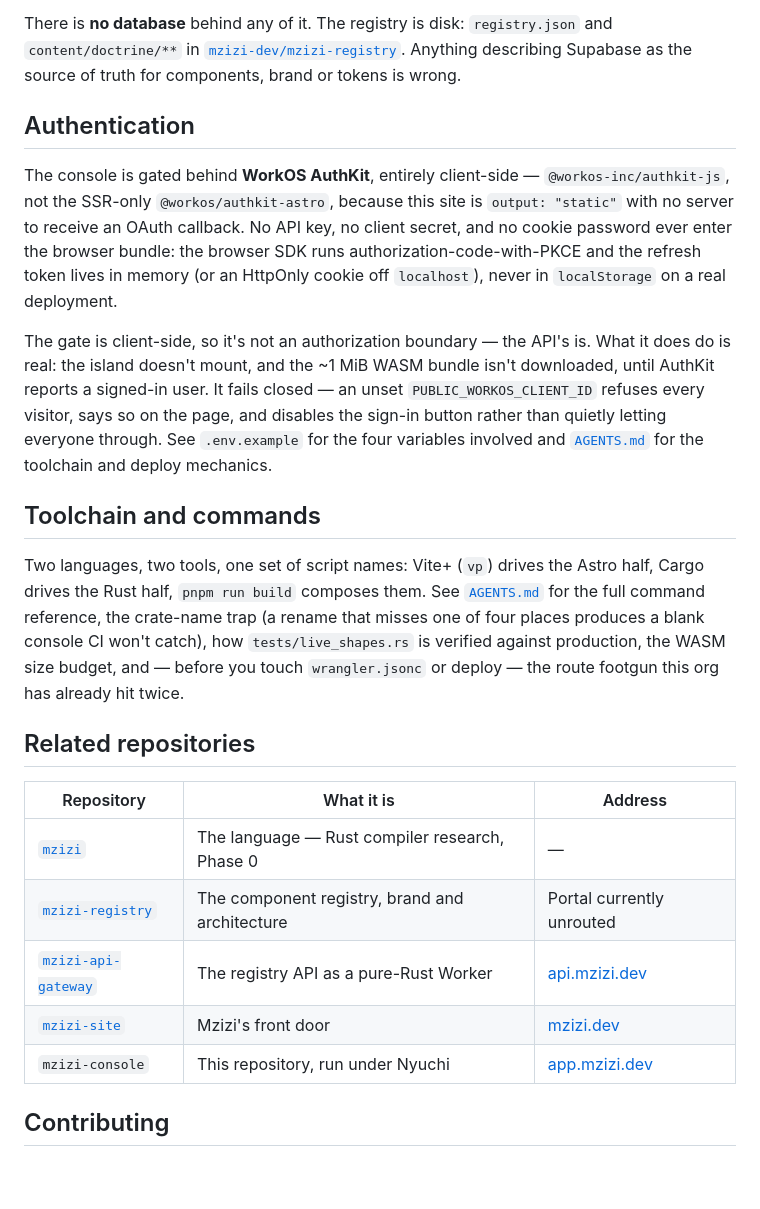
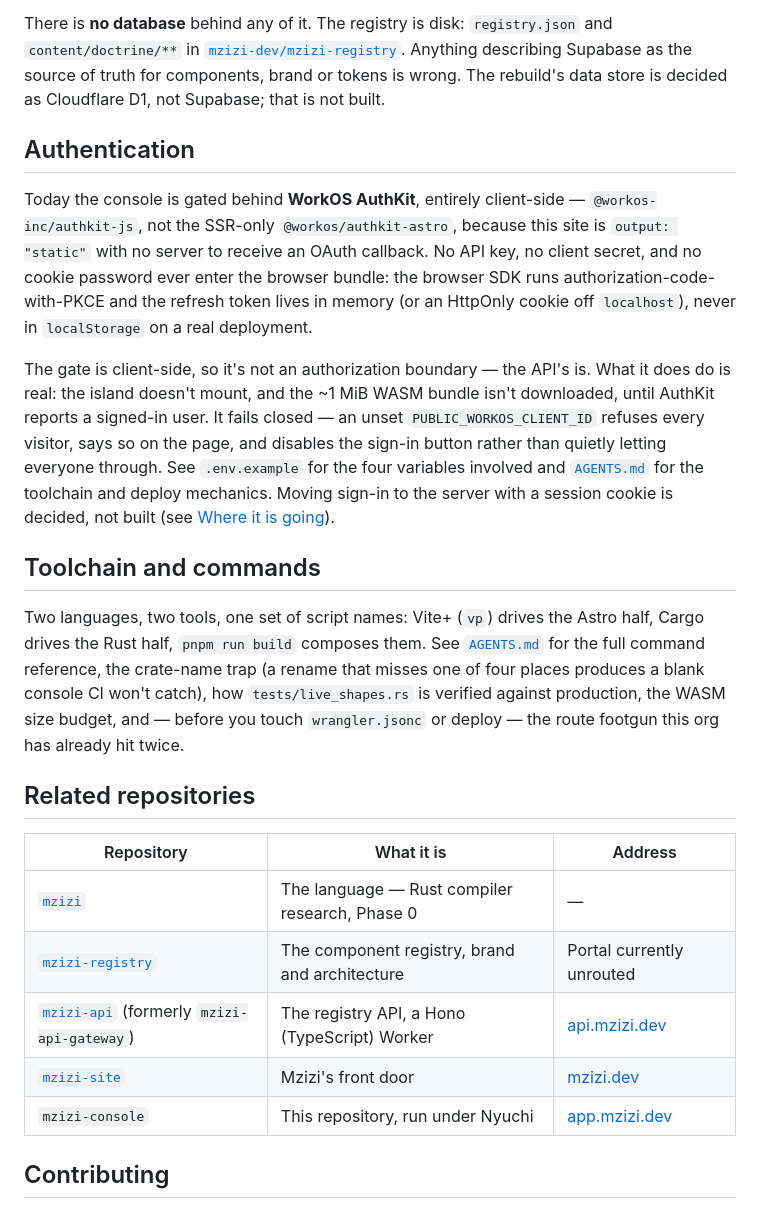
Before and after one commit to mzizi-dev/mzizi-console, a Markdown page: README.md, the part around one of its changes. GitHub-like rendering; blank space fills up the shorter version.

```diff
--- a/README.md
+++ b/README.md
@@ -179,11 +198,12 @@ There is **no database** behind any of it. The registry is disk: `registry.json`
 and `content/doctrine/**` in
 [`mzizi-dev/mzizi-registry`](https://github.com/mzizi-dev/mzizi-registry).
 Anything describing Supabase as the source of truth for components, brand or
-tokens is wrong.
+tokens is wrong. The rebuild's data store is decided as Cloudflare D1, not
+Supabase; that is not built.
 
 ## Authentication
 
-The console is gated behind **WorkOS AuthKit**, entirely client-side —
+Today the console is gated behind **WorkOS AuthKit**, entirely client-side —
 `@workos-inc/authkit-js`, not the SSR-only `@workos/authkit-astro`, because this site is
 `output: "static"` with no server to receive an OAuth callback. No API key, no client
 secret, and no cookie password ever enter the browser bundle: the browser SDK runs
@@ -195,7 +215,9 @@ do is real: the island doesn't mount, and the ~1 MiB WASM bundle isn't downloade
 AuthKit reports a signed-in user. It fails closed — an unset `PUBLIC_WORKOS_CLIENT_ID`
 refuses every visitor, says so on the page, and disables the sign-in button rather than
 quietly letting everyone through. See `.env.example` for the four variables involved and
-[`AGENTS.md`](./AGENTS.md) for the toolchain and deploy mechanics.
+[`AGENTS.md`](./AGENTS.md) for the toolchain and deploy mechanics. Moving sign-in to the
+server with a session cookie is decided, not built (see
+[Where it is going](#where-it-is-going-decided-not-built)).
 
 ## Toolchain and commands
 
@@ -208,13 +230,13 @@ deploy — the route footgun this org has already hit twice.
 
 ## Related repositories
 
-| Repository                                                            | What it is                                     | Address                                       |
-| --------------------------------------------------------------------- | ---------------------------------------------- | --------------------------------------------- |
-| [`mzizi`](https://github.com/mzizi-dev/mzizi)                         | The language — Rust compiler research, Phase 0 | —                                             |
-| [`mzizi-registry`](https://github.com/mzizi-dev/mzizi-registry)       | The component registry, brand and architecture | Portal currently unrouted                     |
-| [`mzizi-api-gateway`](https://github.com/mzizi-dev/mzizi-api-gateway) | The registry API as a pure-Rust Worker         | [api.mzizi.dev](https://api.mzizi.dev/api/v1) |
-| [`mzizi-site`](https://github.com/mzizi-dev/mzizi-site)               | Mzizi's front door                             | [mzizi.dev](https://mzizi.dev)                |
-| `mzizi-console`                                                       | This repository, run under Nyuchi              | [app.mzizi.dev](https://app.mzizi.dev)        |
+| Repository                                                                           | What it is                                     | Address                                       |
+| ------------------------------------------------------------------------------------ | ---------------------------------------------- | --------------------------------------------- |
+| [`mzizi`](https://github.com/mzizi-dev/mzizi)                                        | The language — Rust compiler research, Phase 0 | —                                             |
+| [`mzizi-registry`](https://github.com/mzizi-dev/mzizi-registry)                      | The component registry, brand and architecture | Portal currently unrouted                     |
+| [`mzizi-api`](https://github.com/mzizi-dev/mzizi-api) (formerly `mzizi-api-gateway`) | The registry API, a Hono (TypeScript) Worker   | [api.mzizi.dev](https://api.mzizi.dev/api/v1) |
+| [`mzizi-site`](https://github.com/mzizi-dev/mzizi-site)                              | Mzizi's front door                             | [mzizi.dev](https://mzizi.dev)                |
+| `mzizi-console`                                                                      | This repository, run under Nyuchi              | [app.mzizi.dev](https://app.mzizi.dev)        |
 
 ## Contributing
 
```
Also changed, not shown: other parts of README.md (+22 -3 lines), AGENTS.md (+19 -1 lines), CONTRIBUTING.md (+13 -1 lines).
